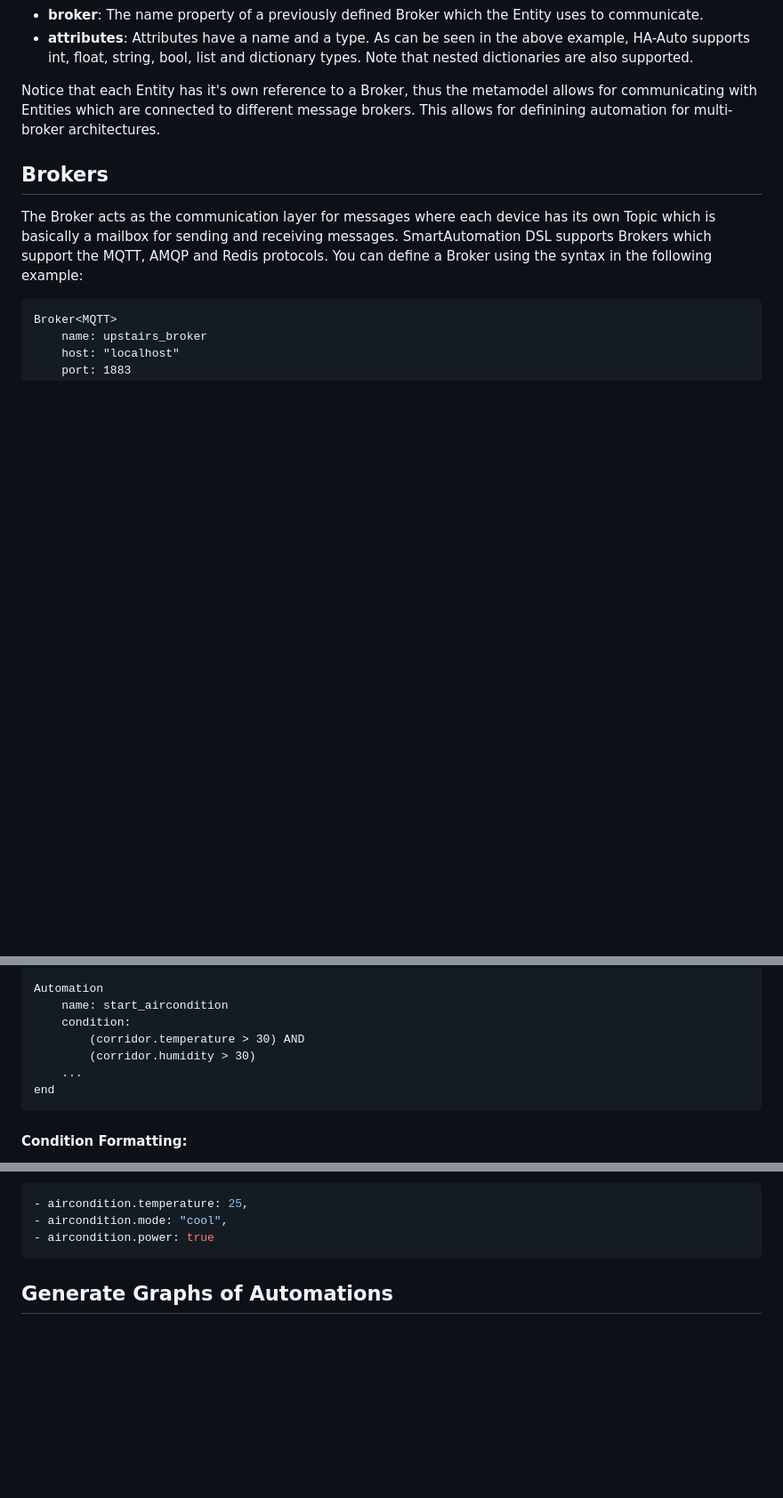
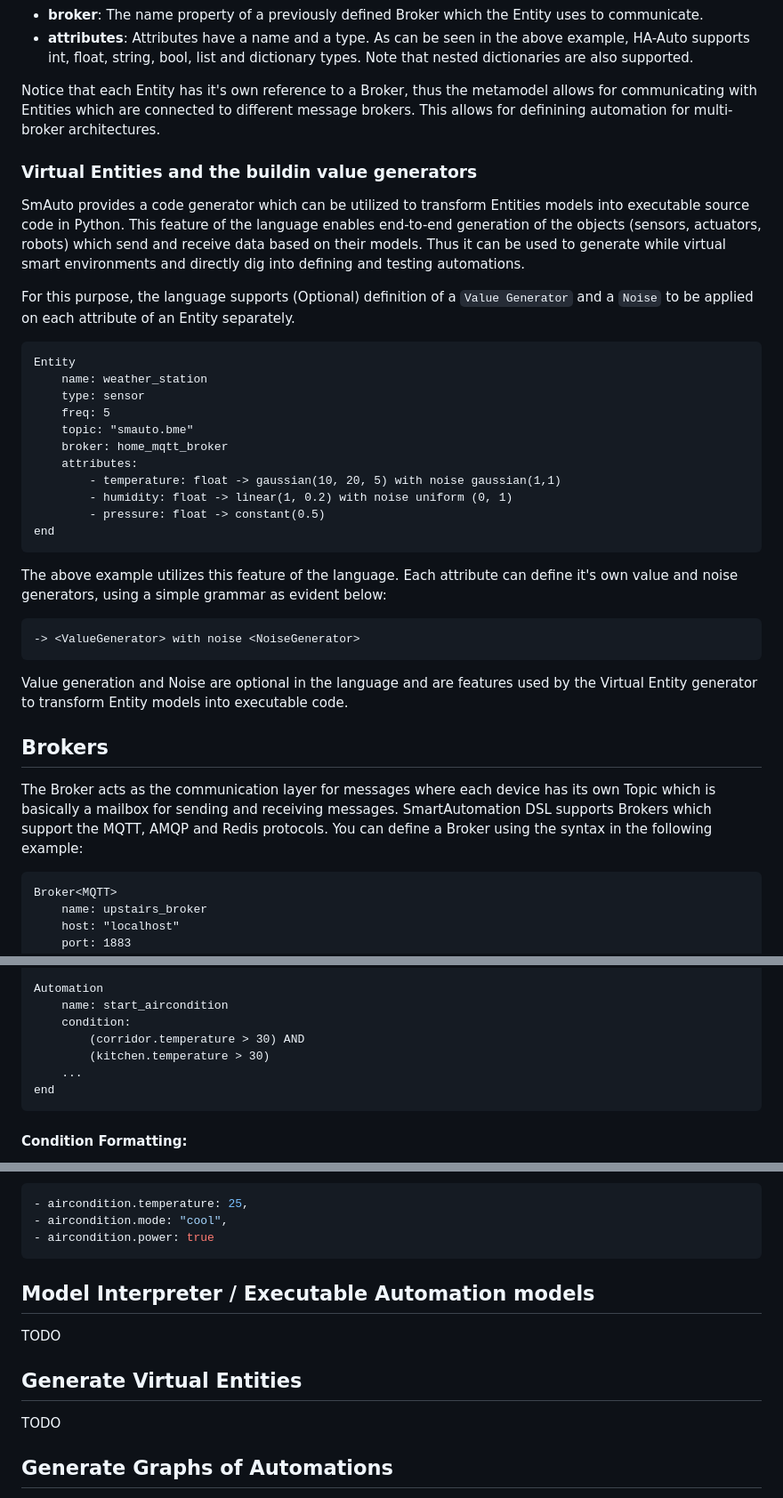
Before and after one commit to robotics-4-all/smauto, a Markdown page: README.md, 3 parts joined by grey strips. Shown: that part at 89% size. GitHub-like rendering; blank space fills up the shorter version.

Commit message:
Documentation

````diff
--- a/README.md
+++ b/README.md
@@ -174,6 +174,42 @@ Notice that each Entity has it's own reference to a Broker, thus the metamodel
 allows for communicating with Entities which are connected to different message
 brokers. This allows for definining automation for multi-broker architectures.
 
+### Virtual Entities and the buildin value generators
+
+SmAuto provides a code generator which can be utilized to transform Entities models
+into executable source code in Python.
+This feature of the language enables end-to-end generation of the objects (sensors, actuators, robots)
+which send and receive data based on their models. Thus it can be used to
+generate while virtual smart environments and directly dig into defining and
+testing automations.
+
+For this purpose, the language supports (Optional) definition of a `Value Generator` and a `Noise` to
+be applied on each attribute of an Entity separately.
+
+```
+Entity
+    name: weather_station
+    type: sensor
+    freq: 5
+    topic: "smauto.bme"
+    broker: home_mqtt_broker
+    attributes:
+        - temperature: float -> gaussian(10, 20, 5) with noise gaussian(1,1)
+        - humidity: float -> linear(1, 0.2) with noise uniform (0, 1)
+        - pressure: float -> constant(0.5)
+end
+```
+
+The above example utilizes this feature of the language. Each attribute can define
+it's own value and noise generators, using a simple grammar as evident below:
+
+```
+-> <ValueGenerator> with noise <NoiseGenerator>
+```
+
+Value generation and Noise are optional in the language and are features used
+by the Virtual Entity generator to transform Entity models into executable code.
+
 ## Brokers
 
 The Broker acts as the communication layer for messages where each device has
@@ -273,7 +309,7 @@ Automation
     name: start_aircondition
     condition:
         (corridor.temperature > 30) AND
-        (corridor.humidity > 30)
+        (kitchen.temperature > 30)
     ...
 end
 ```
@@ -342,6 +378,13 @@ Actions must be separated by a comma and a change of line (newline).
 - aircondition.power: true
 ```
 
+## Model Interpreter / Executable Automation models
+
+TODO
+
+## Generate Virtual Entities
+
+TODO
 
 ## Generate Graphs of Automations
 
````
